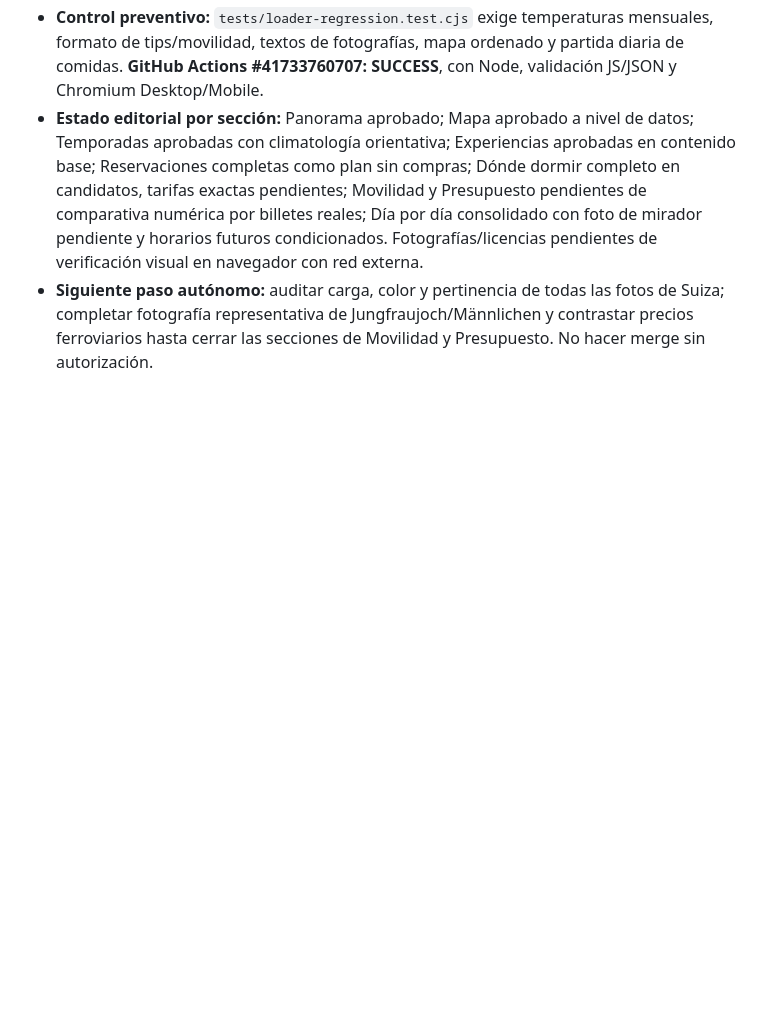
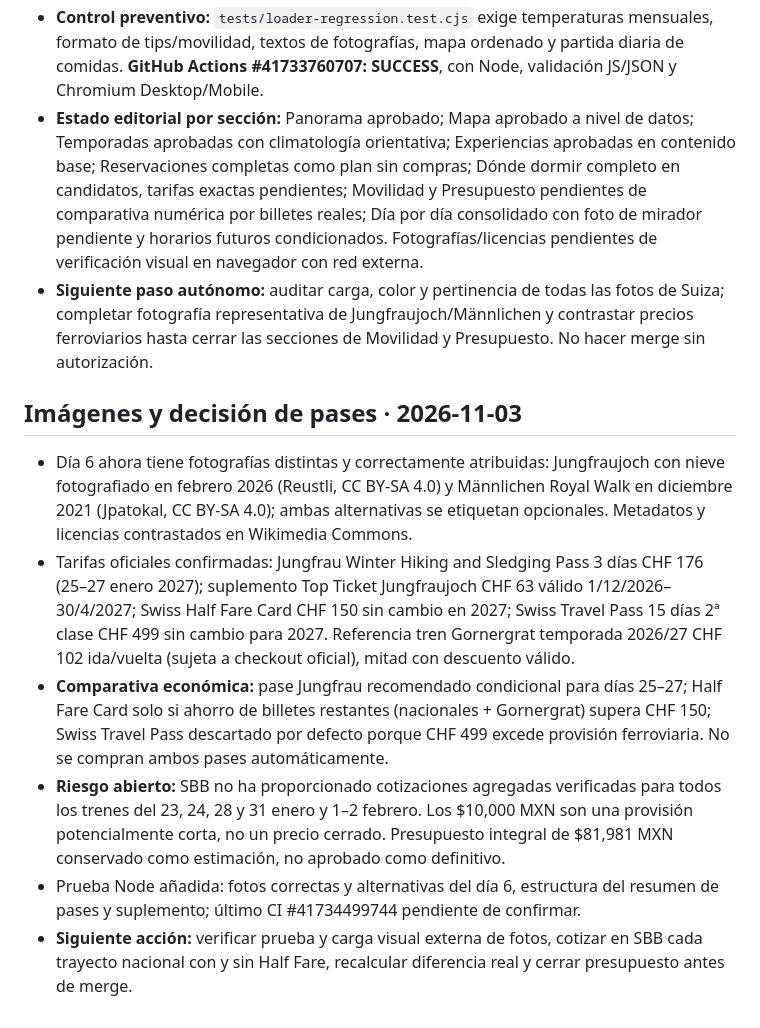
Before and after one commit to JesusRiddle/atlas-viajes, a Markdown page: docs/trip-progress/suiza-nevada-2027.md, the part around the change. Rendered like a GitHub page; blank space fills up the shorter version.

Commit message:
docs(atlas): record licensed summit photos and 2027 official rail pass comparison

```diff
--- a/docs/trip-progress/suiza-nevada-2027.md
+++ b/docs/trip-progress/suiza-nevada-2027.md
@@ -152,3 +152,12 @@ Mostrar al usuario un reporte compacto por hitos: **completadas / en curso / pen
 - **Control preventivo:** `tests/loader-regression.test.cjs` exige temperaturas mensuales, formato de tips/movilidad, textos de fotografías, mapa ordenado y partida diaria de comidas. **GitHub Actions #41733760707: SUCCESS**, con Node, validación JS/JSON y Chromium Desktop/Mobile.
 - **Estado editorial por sección:** Panorama aprobado; Mapa aprobado a nivel de datos; Temporadas aprobadas con climatología orientativa; Experiencias aprobadas en contenido base; Reservaciones completas como plan sin compras; Dónde dormir completo en candidatos, tarifas exactas pendientes; Movilidad y Presupuesto pendientes de comparativa numérica por billetes reales; Día por día consolidado con foto de mirador pendiente y horarios futuros condicionados. Fotografías/licencias pendientes de verificación visual en navegador con red externa.
 - **Siguiente paso autónomo:** auditar carga, color y pertinencia de todas las fotos de Suiza; completar fotografía representativa de Jungfraujoch/Männlichen y contrastar precios ferroviarios hasta cerrar las secciones de Movilidad y Presupuesto. No hacer merge sin autorización.
+
+
+## Imágenes y decisión de pases · 2026-11-03
+- Día 6 ahora tiene fotografías distintas y correctamente atribuidas: Jungfraujoch con nieve fotografiado en febrero 2026 (Reustli, CC BY-SA 4.0) y Männlichen Royal Walk en diciembre 2021 (Jpatokal, CC BY-SA 4.0); ambas alternativas se etiquetan opcionales. Metadatos y licencias contrastados en Wikimedia Commons.
+- Tarifas oficiales confirmadas: Jungfrau Winter Hiking and Sledging Pass 3 días CHF 176 (25–27 enero 2027); suplemento Top Ticket Jungfraujoch CHF 63 válido 1/12/2026–30/4/2027; Swiss Half Fare Card CHF 150 sin cambio en 2027; Swiss Travel Pass 15 días 2ª clase CHF 499 sin cambio para 2027. Referencia tren Gornergrat temporada 2026/27 CHF 102 ida/vuelta (sujeta a checkout oficial), mitad con descuento válido.
+- **Comparativa económica:** pase Jungfrau recomendado condicional para días 25–27; Half Fare Card solo si ahorro de billetes restantes (nacionales + Gornergrat) supera CHF 150; Swiss Travel Pass descartado por defecto porque CHF 499 excede provisión ferroviaria. No se compran ambos pases automáticamente.
+- **Riesgo abierto:** SBB no ha proporcionado cotizaciones agregadas verificadas para todos los trenes del 23, 24, 28 y 31 enero y 1–2 febrero. Los $10,000 MXN son una provisión potencialmente corta, no un precio cerrado. Presupuesto integral de $81,981 MXN conservado como estimación, no aprobado como definitivo.
+- Prueba Node añadida: fotos correctas y alternativas del día 6, estructura del resumen de pases y suplemento; último CI #41734499744 pendiente de confirmar.
+- **Siguiente acción:** verificar prueba y carga visual externa de fotos, cotizar en SBB cada trayecto nacional con y sin Half Fare, recalcular diferencia real y cerrar presupuesto antes de merge.
```
